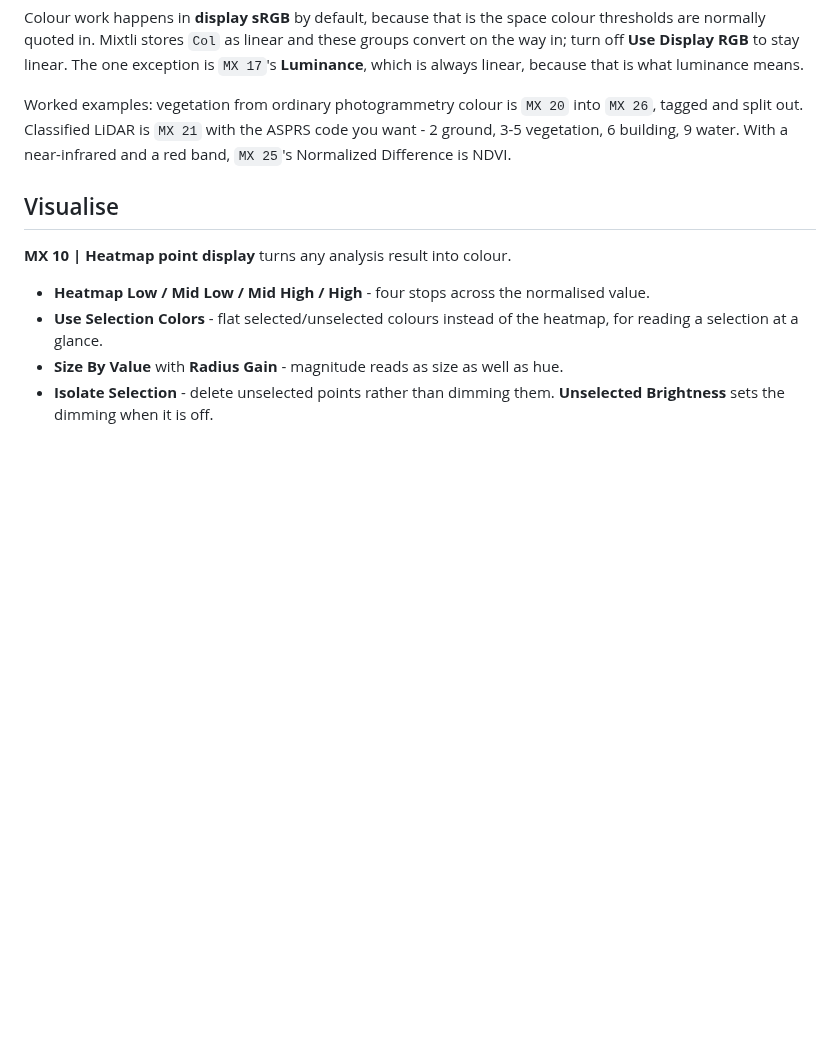
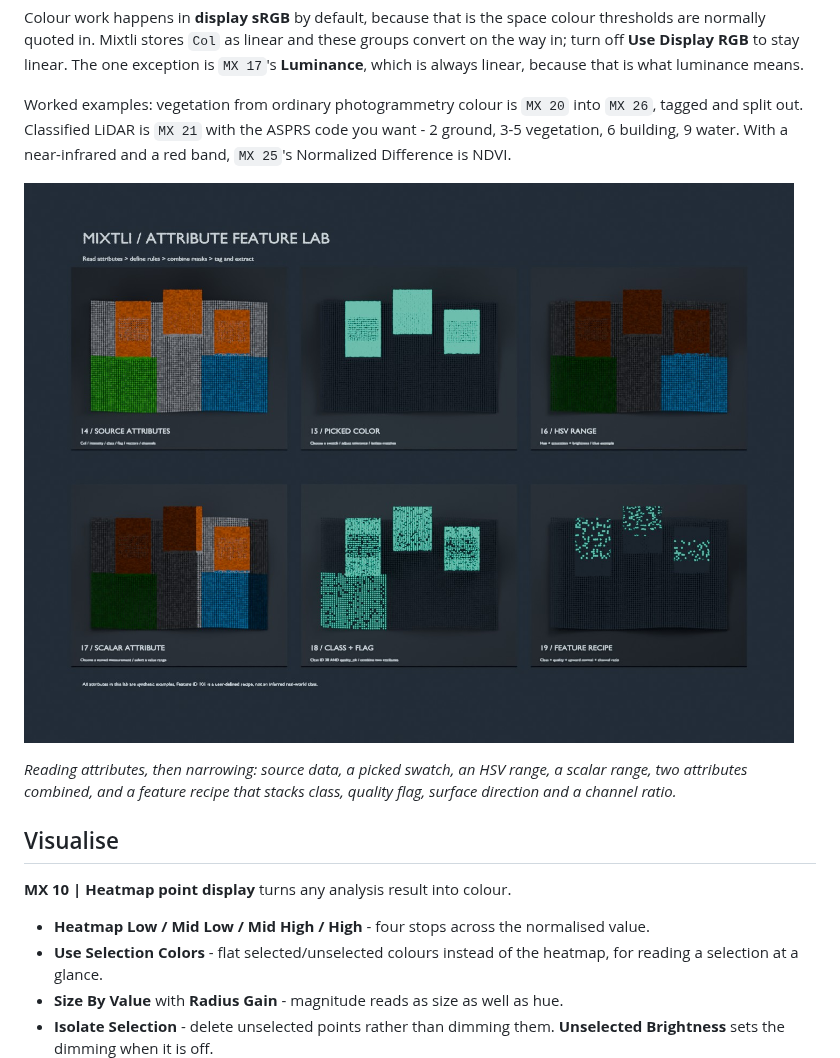
Before and after one commit to luigipacheco/mixtli, a Markdown page: README.md, the part around the change. GitHub-like rendering; pictures changed too: docs/assets-attributes.jpg (added); blank space fills up the shorter version.

Commit message:
Docs: render the Attribute Feature Lab board
The colour and attribute groups shipped in 1.4.0 had no illustration - every
existing image showed spatial analysis. Rendered from the lab scene that was
already built for them. Docs only; the extension zip excludes docs/, so no
version bump.

```diff
--- a/README.md
+++ b/README.md
@@ -153,6 +153,12 @@ into `MX 26`, tagged and split out. Classified LiDAR is `MX 21` with the ASPRS
 code you want - 2 ground, 3-5 vegetation, 6 building, 9 water. With a
 near-infrared and a red band, `MX 25`'s Normalized Difference is NDVI.
 
+![Attribute and colour examples](docs/assets-attributes.jpg)
+
+*Reading attributes, then narrowing: source data, a picked swatch, an HSV
+range, a scalar range, two attributes combined, and a feature recipe that
+stacks class, quality flag, surface direction and a channel ratio.*
+
 ## Visualise
 
 **MX 10 | Heatmap point display** turns any analysis result into colour.
```
